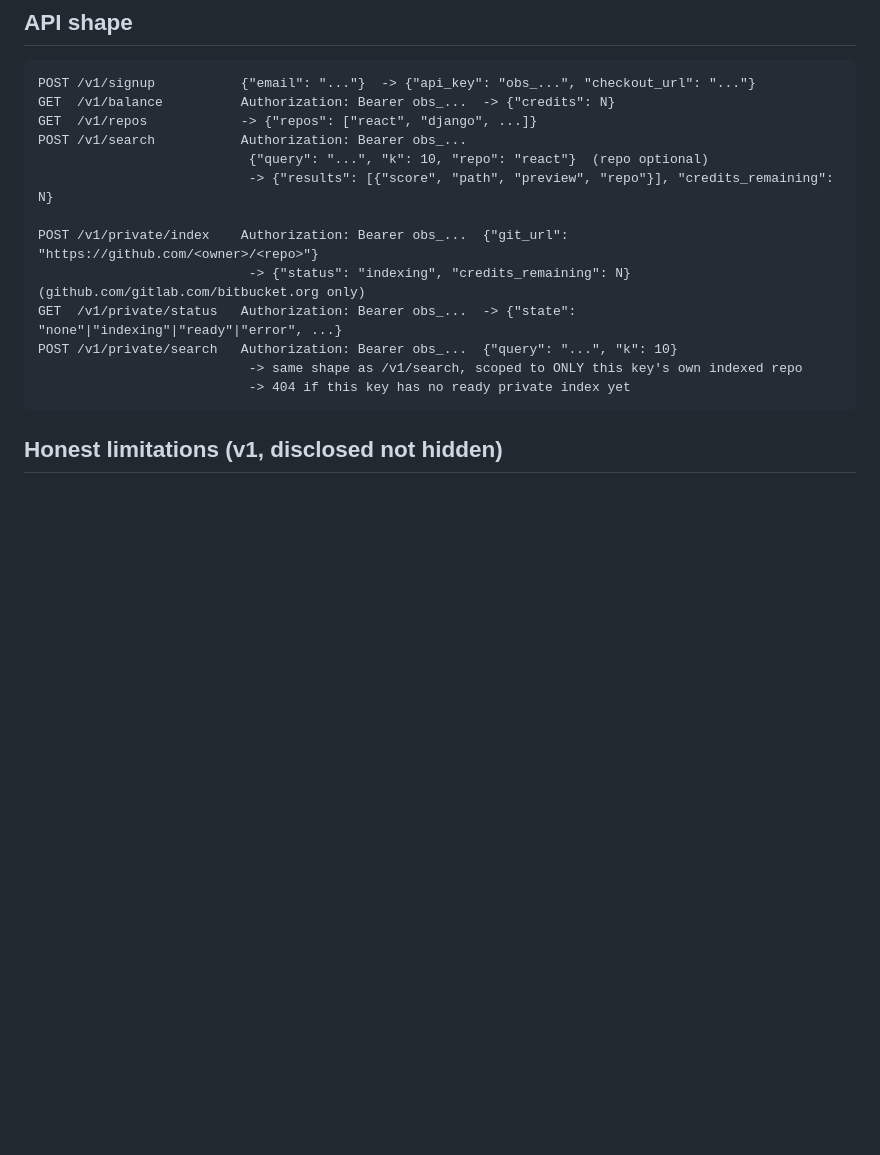
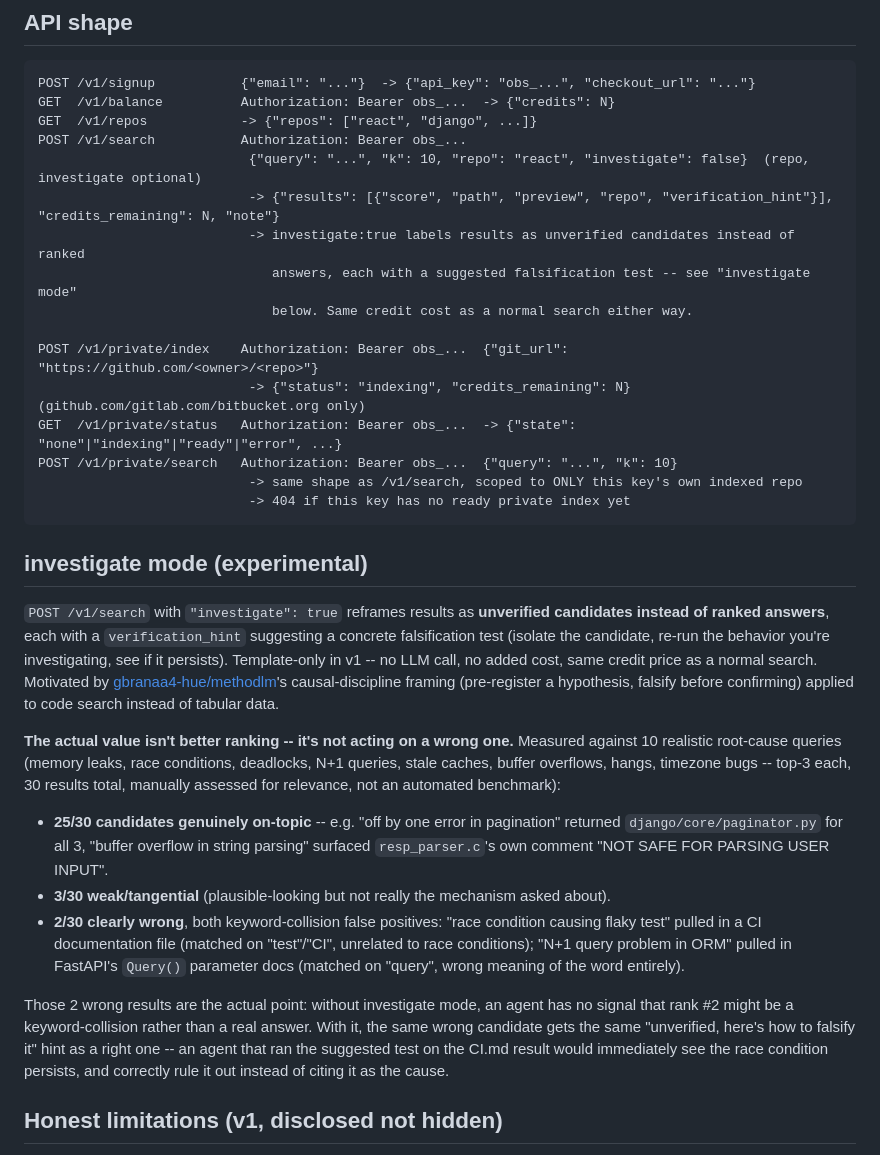
Before and after one commit to tritsystem/observe-api, a Markdown page: README.md, the part around the change. GitHub-like rendering; blank space fills up the shorter version.

Commit message:
docs: document investigate mode with real measured examples
Added API shape entry + a dedicated section covering 10 real root-cause
queries run against the live 759k-chunk index (30 results, manually
assessed): 25/30 on-topic, 3/30 weak, 2/30 clear keyword-collision false
positives (CI.md matched on 'test', FastAPI Query() docs matched on
'query'). Framed honestly: the value is catching a wrong candidate via
its falsification hint, not improving ranking.

````diff
--- a/README.md
+++ b/README.md
@@ -75,8 +75,11 @@ POST /v1/signup           {"email": "..."}  -> {"api_key": "obs_...", "checkout_
 GET  /v1/balance          Authorization: Bearer obs_...  -> {"credits": N}
 GET  /v1/repos            -> {"repos": ["react", "django", ...]}
 POST /v1/search           Authorization: Bearer obs_...
-                           {"query": "...", "k": 10, "repo": "react"}  (repo optional)
-                           -> {"results": [{"score", "path", "preview", "repo"}], "credits_remaining": N}
+                           {"query": "...", "k": 10, "repo": "react", "investigate": false}  (repo, investigate optional)
+                           -> {"results": [{"score", "path", "preview", "repo", "verification_hint"}], "credits_remaining": N, "note"}
+                           -> investigate:true labels results as unverified candidates instead of ranked
+                              answers, each with a suggested falsification test -- see "investigate mode"
+                              below. Same credit cost as a normal search either way.
 
 POST /v1/private/index    Authorization: Bearer obs_...  {"git_url": "https://github.com/<owner>/<repo>"}
                            -> {"status": "indexing", "credits_remaining": N}  (github.com/gitlab.com/bitbucket.org only)
@@ -85,6 +88,41 @@ POST /v1/private/search   Authorization: Bearer obs_...  {"query": "...", "k": 1
                            -> same shape as /v1/search, scoped to ONLY this key's own indexed repo
                            -> 404 if this key has no ready private index yet
 ```
+
+## investigate mode (experimental)
+
+`POST /v1/search` with `"investigate": true` reframes results as **unverified
+candidates instead of ranked answers**, each with a `verification_hint`
+suggesting a concrete falsification test (isolate the candidate, re-run the
+behavior you're investigating, see if it persists). Template-only in v1 --
+no LLM call, no added cost, same credit price as a normal search. Motivated
+by [gbranaa4-hue/methodlm](https://github.com/gbranaa4-hue/methodlm)'s
+causal-discipline framing (pre-register a hypothesis, falsify before
+confirming) applied to code search instead of tabular data.
+
+**The actual value isn't better ranking -- it's not acting on a wrong one.**
+Measured against 10 realistic root-cause queries (memory leaks, race
+conditions, deadlocks, N+1 queries, stale caches, buffer overflows, hangs,
+timezone bugs -- top-3 each, 30 results total, manually assessed for
+relevance, not an automated benchmark):
+- **25/30 candidates genuinely on-topic** -- e.g. "off by one error in
+  pagination" returned `django/core/paginator.py` for all 3, "buffer
+  overflow in string parsing" surfaced `resp_parser.c`'s own comment "NOT
+  SAFE FOR PARSING USER INPUT".
+- **3/30 weak/tangential** (plausible-looking but not really the mechanism
+  asked about).
+- **2/30 clearly wrong**, both keyword-collision false positives: "race
+  condition causing flaky test" pulled in a CI documentation file (matched
+  on "test"/"CI", unrelated to race conditions); "N+1 query problem in ORM"
+  pulled in FastAPI's `Query()` parameter docs (matched on "query", wrong
+  meaning of the word entirely).
+
+Those 2 wrong results are the actual point: without investigate mode, an
+agent has no signal that rank #2 might be a keyword-collision rather than a
+real answer. With it, the same wrong candidate gets the same "unverified,
+here's how to falsify it" hint as a right one -- an agent that ran the
+suggested test on the CI.md result would immediately see the race condition
+persists, and correctly rule it out instead of citing it as the cause.
 
 ## Honest limitations (v1, disclosed not hidden)
 
````
